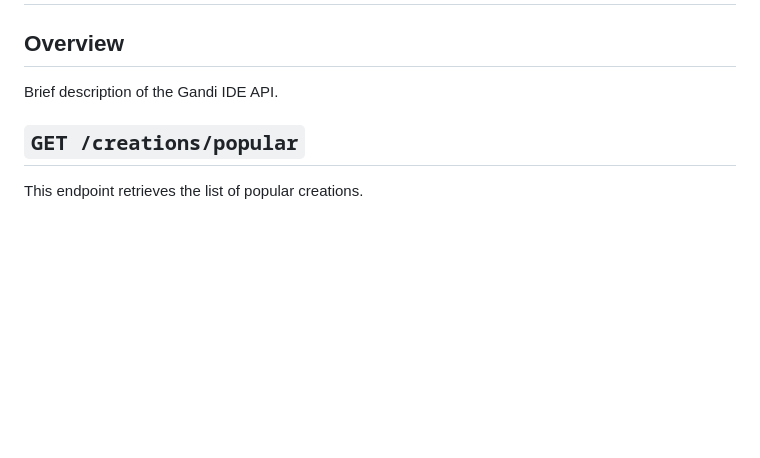
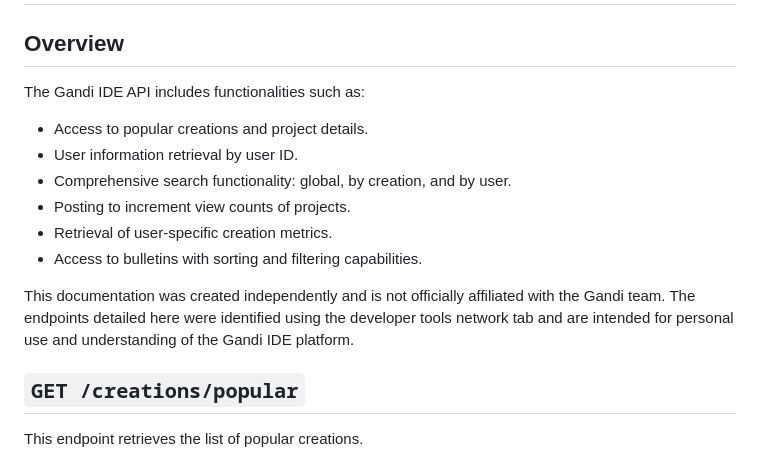
Before and after one commit to PuzzlingGGG/puzzlingggg.github.io, a Markdown page: CocreaAPIdocs.md, the part around the change. GitHub-like rendering; blank space fills up the shorter version.

Commit message:
forgot to fill this out lmao

```diff
--- a/CocreaAPIdocs.md
+++ b/CocreaAPIdocs.md
@@ -1,7 +1,15 @@
 # Gandi IDE API Documentation
 
 ## Overview
-Brief description of the Gandi IDE API.
+The Gandi IDE API includes functionalities such as:
+- Access to popular creations and project details.
+- User information retrieval by user ID.
+- Comprehensive search functionality: global, by creation, and by user.
+- Posting to increment view counts of projects.
+- Retrieval of user-specific creation metrics.
+- Access to bulletins with sorting and filtering capabilities.
+
+This documentation was created independently and is not officially affiliated with the Gandi team. The endpoints detailed here were identified using the developer tools network tab and are intended for personal use and understanding of the Gandi IDE platform.
 
 ## `GET /creations/popular`
 This endpoint retrieves the list of popular creations.
```
